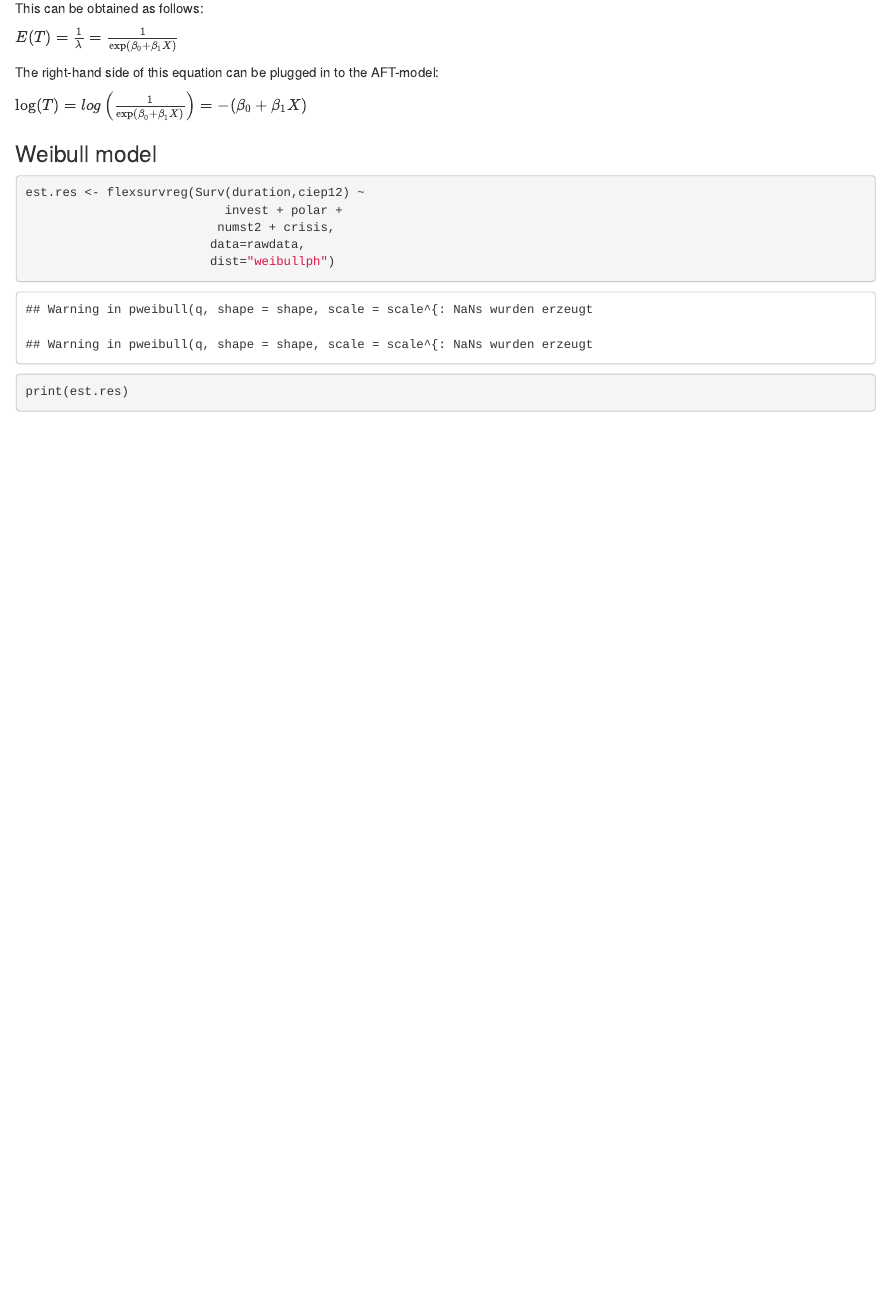
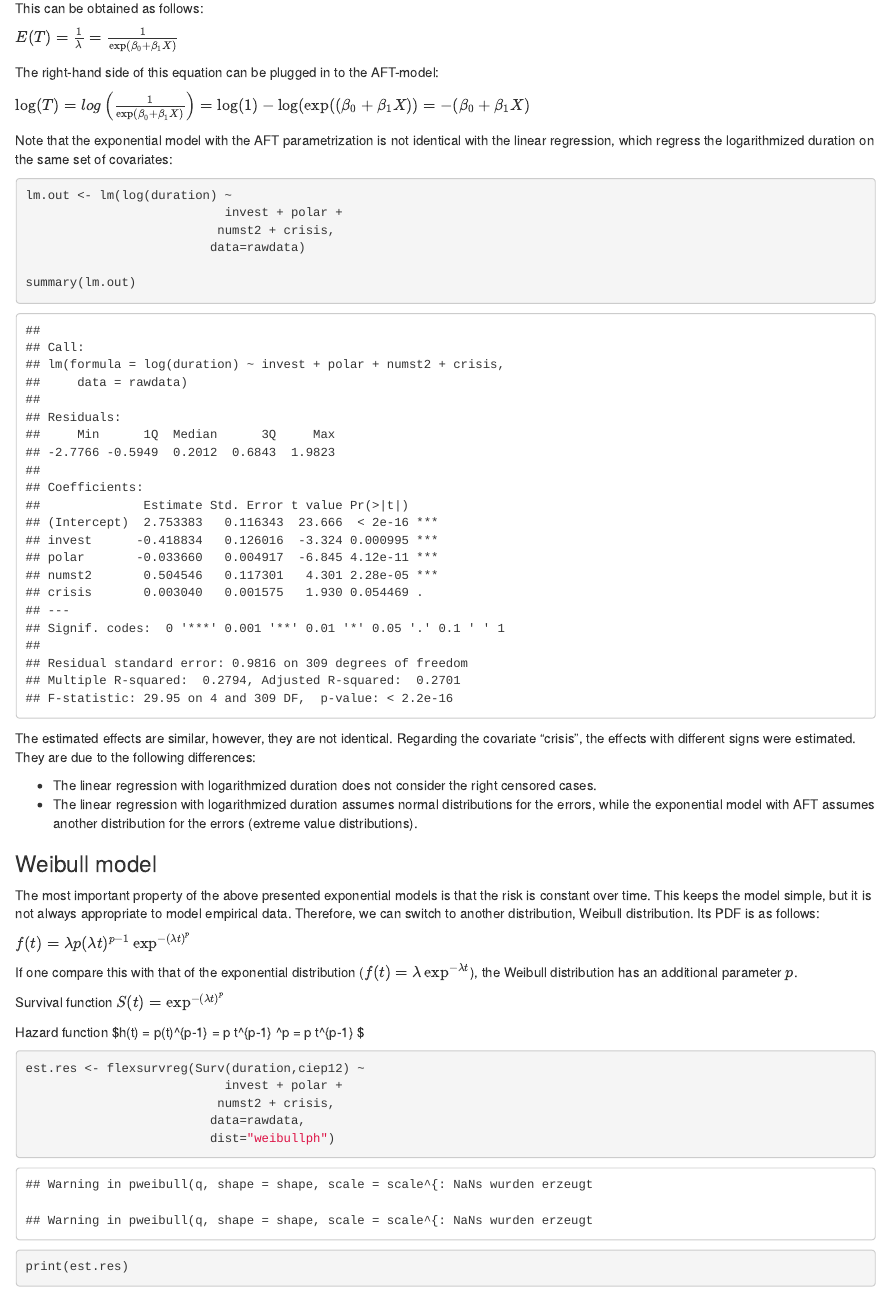
Before and after one commit to SuShikano/event_modelling, an R Markdown document (R/Event_Modelling_Cabinet.Rmd): the page in a window 1100 px wide, from 10900 px down. The pictures show the output file R/Event_Modelling_Cabinet.html that the author committed with the source, opened offline.

Commit message:
Some updates

````diff
--- a/R/Event_Modelling_Cabinet.Rmd
+++ b/R/Event_Modelling_Cabinet.Rmd
@@ -326,13 +326,61 @@
 
 The right-hand side of this equation can be plugged in to the AFT-model:
 
-$\log(T) = log\left(\frac{1}{\exp(\beta_0 + \beta_1 X)}\right) = - (\beta_0 + \beta_1 X)$
+$\log(T) = log\left(\frac{1}{\exp(\beta_0 + \beta_1 X)}\right) = \log(1) - \log( \exp( (\beta_0 + \beta_1 X)) = - (\beta_0 + \beta_1 X)$
+
+
+
+
+Note that the exponential model with the AFT parametrization is not identical with the linear regression, which regress the logarithmized duration on the same set of covariates:
+
+
+```{r}
+lm.out <- lm(log(duration) ~
+                           invest + polar +
+                          numst2 + crisis,
+                         data=rawdata)
+
+summary(lm.out)
+```
+
+The estimated effects are similar, however, they are not identical. Regarding the covariate "crisis", the effects with different signs were estimated. They are due to the following differences:
+
+- The linear regression with logarithmized duration does not consider the right censored cases.
+- The linear regression with logarithmized duration assumes normal distributions for the errors, while the exponential model with AFT assumes another distribution for the errors (extreme value distributions).
+
+
+
+### Weibull model
+
+The most important property of the above presented exponential models is that the risk is constant over time. This keeps the model simple, but it is not always appropriate to model empirical data. Therefore, we can switch to another distribution, Weibull distribution. Its PDF is as follows:
+
+$f(t) = \lambda p (\lambda t)^{p-1} \exp^{-(\lambda t)^p}$
+
+If one compare this with that of the exponential distribution ($f(t) = \lambda \exp^{-\lambda t}$), the Weibull distribution has an additional parameter $p$. This parameter is called shape parameter, since it determines whether the PDF is increasing or decreasing function:
+
+
+```{r}
+
+```
 
 
 
 
 
-### Weibull model
+If $p=1$, the Weibull distribution becomes identical with the exponential distribution. That is, the exponential distribution is a special case of the Weibull distribution.
+
+By applying the same procedure, we can obtain the survival function:
+
+
+ $S(t) = \exp^{-(\lambda t)^p}$
+
+and the hazard function for the Weibull model:
+
+ $h(t) = \lambda p(\lambda t)^{p-1} = p t^{p-1} \lambda^p = p t^{p-1} $
+
+
+
+
 
 ```{r}
 est.res <- flexsurvreg(Surv(duration,ciep12) ~
````
Also changed, not shown: R/Event_Modelling_Cabinet.html.
